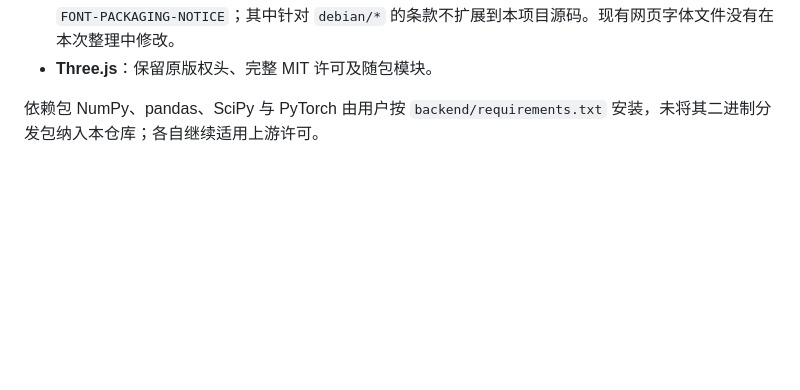
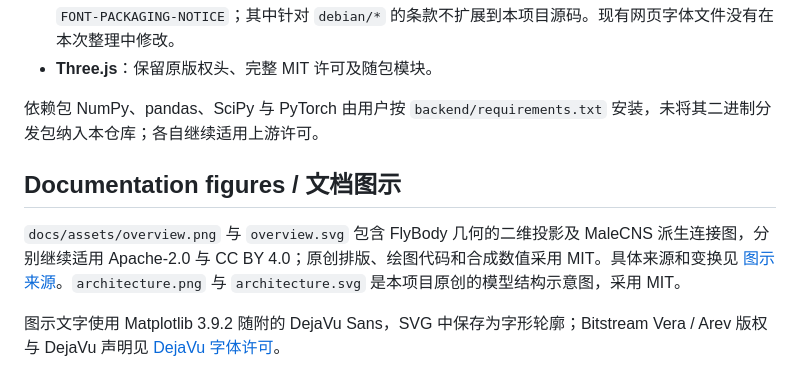
Before and after one commit to heranliu/FlyAlloc, a Markdown page: THIRD_PARTY_NOTICES.md, the part around the change. Rendered like a GitHub page; blank space fills up the shorter version.

```diff
--- a/THIRD_PARTY_NOTICES.md
+++ b/THIRD_PARTY_NOTICES.md
@@ -18,3 +18,9 @@
 - **Three.js**：保留原版权头、完整 MIT 许可及随包模块。
 
 依赖包 NumPy、pandas、SciPy 与 PyTorch 由用户按 `backend/requirements.txt` 安装，未将其二进制分发包纳入本仓库；各自继续适用上游许可。
+
+## Documentation figures / 文档图示
+
+`docs/assets/overview.png` 与 `overview.svg` 包含 FlyBody 几何的二维投影及 MaleCNS 派生连接图，分别继续适用 Apache-2.0 与 CC BY 4.0；原创排版、绘图代码和合成数值采用 MIT。具体来源和变换见 [图示来源](docs/assets/README.md)。`architecture.png` 与 `architecture.svg` 是本项目原创的模型结构示意图，采用 MIT。
+
+图示文字使用 Matplotlib 3.9.2 随附的 DejaVu Sans，SVG 中保存为字形轮廓；Bitstream Vera / Arev 版权与 DejaVu 声明见 [DejaVu 字体许可](LICENSES/DejaVu-fonts.txt)。
```
Also changed, not shown: README.md (+25 -59 lines), README.zh-CN.md (added, +54 -0 lines), docs/RUNNING.en.md (added, +119 -0 lines), docs/RUNNING.md (+3 -1 lines), docs/assets/README.md (added, +33 -0 lines), docs/assets/architecture.png (added), docs/assets/overview.png (added), 5 other files.
